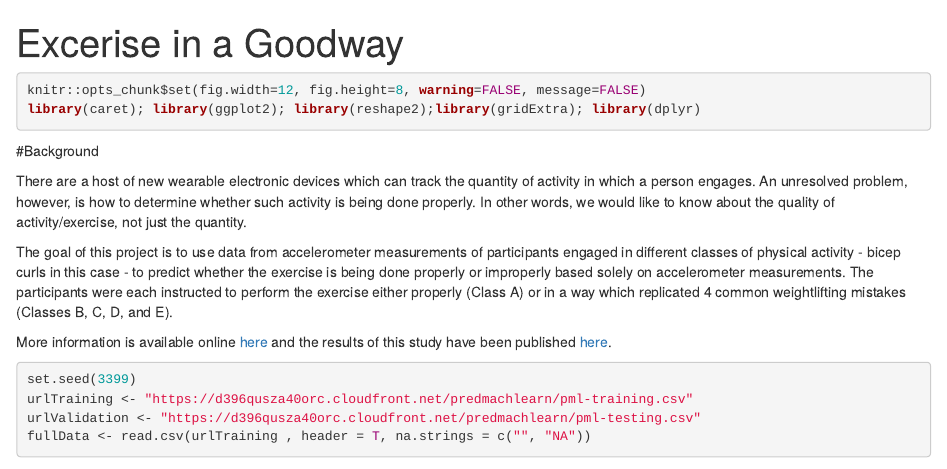
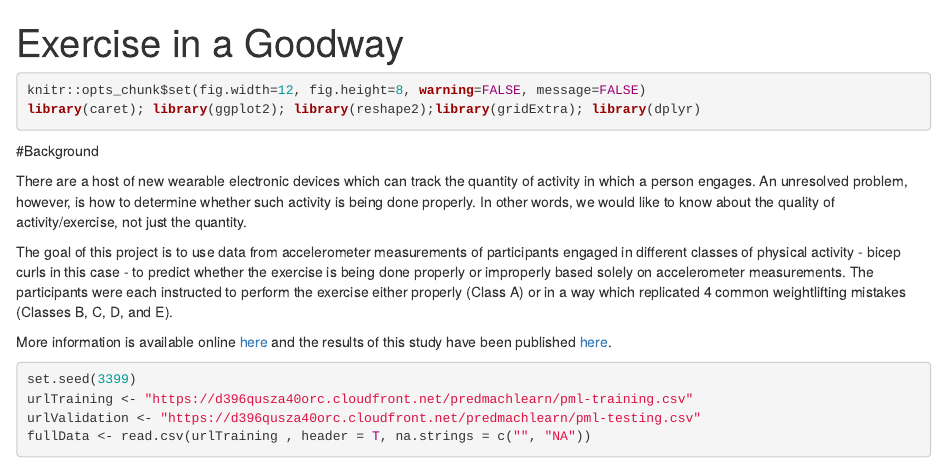
Before and after one commit to zzzhacker/Excercise-Analysis, an R Markdown document (pml.Rmd): the page in a window 1100 px wide, from its top. Rendered offline with R 4.5, knitr and Pandoc, with nearby package versions; some code elsewhere in the file could not run offline.

Commit message:
Update pml.Rmd

```diff
--- a/pml.Rmd
+++ b/pml.Rmd
@@ -1,5 +1,5 @@
 ---
-title: "Excerise in a Goodway"
+title: "Exercise in a Goodway"
 output:
   html_document:
     keep_md : true
```
